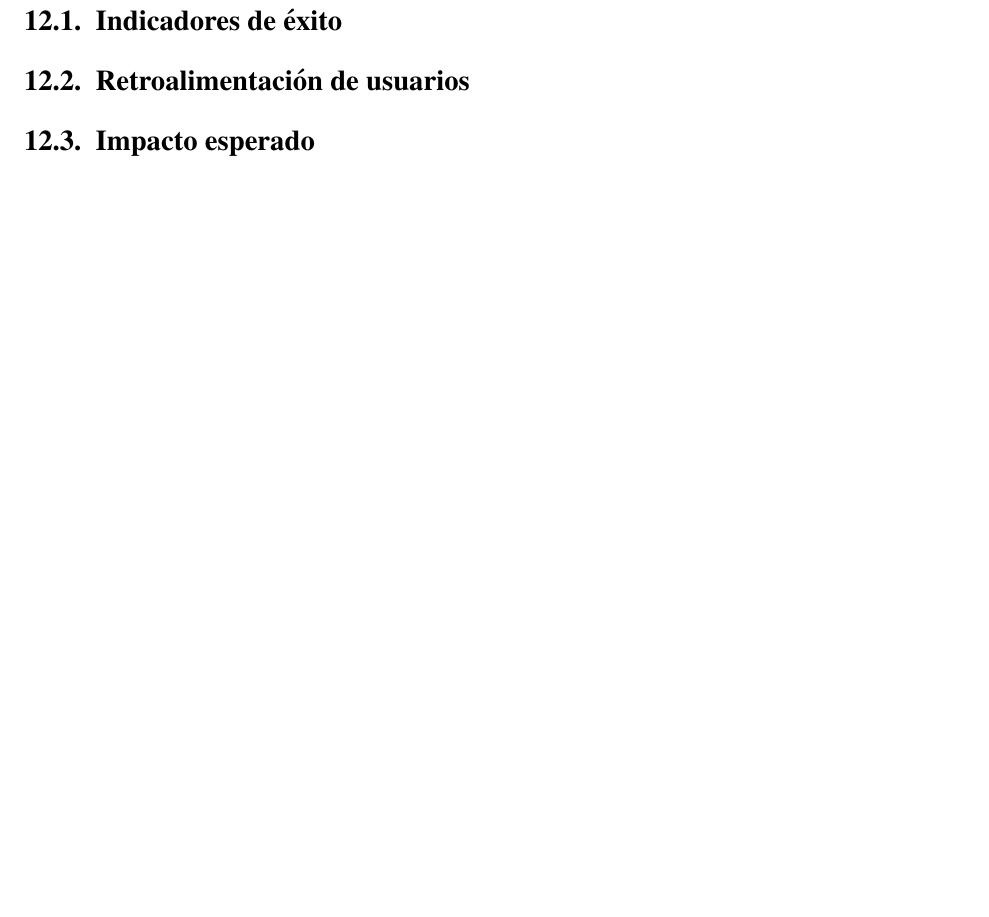
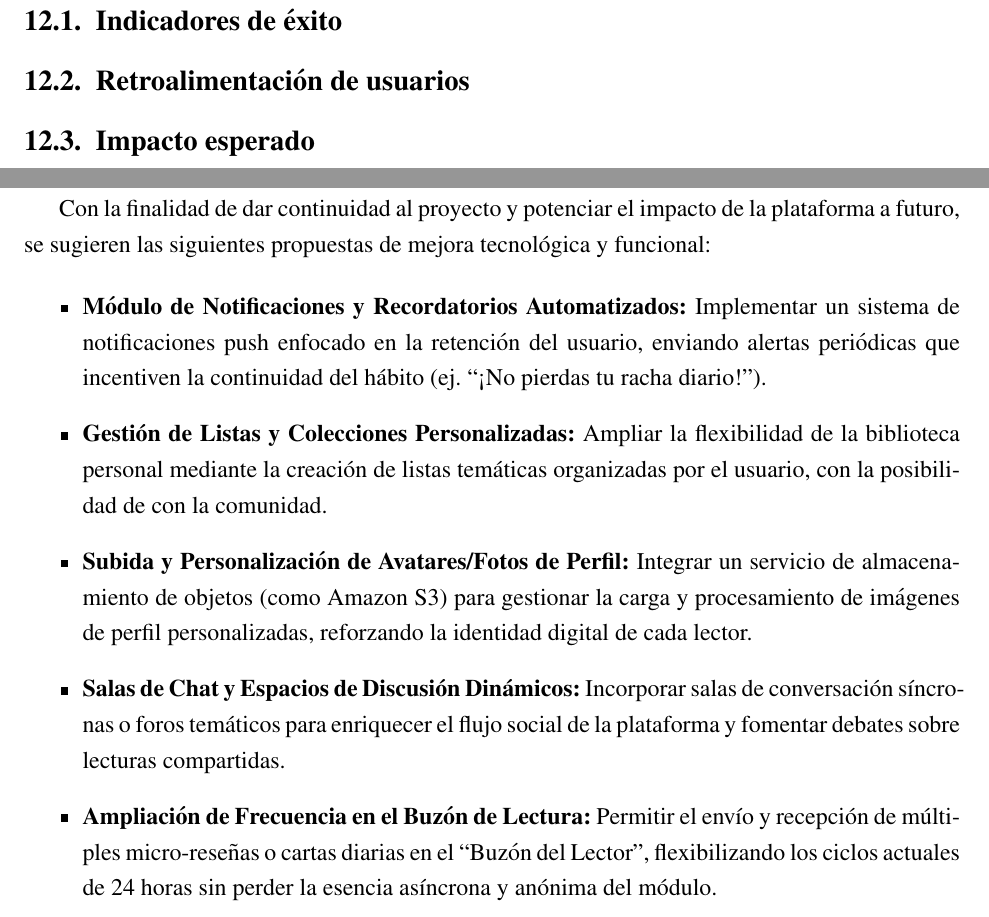
Before and after one commit to SoftFairies/documentacion, a LaTeX document (pi.tex): part of page 39 of 42 before the commit and two parts of pages 39 and 41 of 42 after it, the two joined at a grey line, cut so that both start at the same text, the shorter picture padded with empty space. Compiled offline with pdfLaTeX.

Commit message:
Recomendaciones

```diff
--- a/pi.tex
+++ b/pi.tex
@@ -915,7 +915,15 @@ Adicionalmente, se configuró un manejador global de excepciones (\textit{Global
 % 14. RECOMENDACIONES
 % ==============================================================================
 \section{Recomendaciones}
-% Propuestas de mejora, continuidad del proyecto
+Con la finalidad de dar continuidad al proyecto y potenciar el impacto de la plataforma a futuro, se sugieren las siguientes propuestas de mejora tecnológica y funcional:
+
+\begin{itemize}
+	\item \textbf{Módulo de Notificaciones y Recordatorios Automatizados:} Implementar un sistema de notificaciones push enfocado en la retención del usuario, enviando alertas periódicas que incentiven la continuidad del hábito (ej. ``¡No pierdas tu racha diario!'').
+	\item \textbf{Gestión de Listas y Colecciones Personalizadas:} Ampliar la flexibilidad de la biblioteca personal mediante la creación de listas temáticas organizadas por el usuario, con la posibilidad de con la comunidad.
+	\item \textbf{Subida y Personalización de Avatares/Fotos de Perfil:} Integrar un servicio de almacenamiento de objetos (como Amazon S3) para gestionar la carga y procesamiento de imágenes de perfil personalizadas, reforzando la identidad digital de cada lector.
+	\item \textbf{Salas de Chat y Espacios de Discusión Dinámicos:} Incorporar salas de conversación síncronas o foros temáticos para enriquecer el flujo social de la plataforma y fomentar debates sobre lecturas compartidas.
+	\item \textbf{Ampliación de Frecuencia en el Buzón de Lectura:} Permitir el envío y recepción de múltiples micro-reseñas o cartas diarias en el ``Buzón del Lector'', flexibilizando los ciclos actuales de 24 horas sin perder la esencia asíncrona y anónima del módulo.
+\end{itemize}
 
 
 \newpage
```
